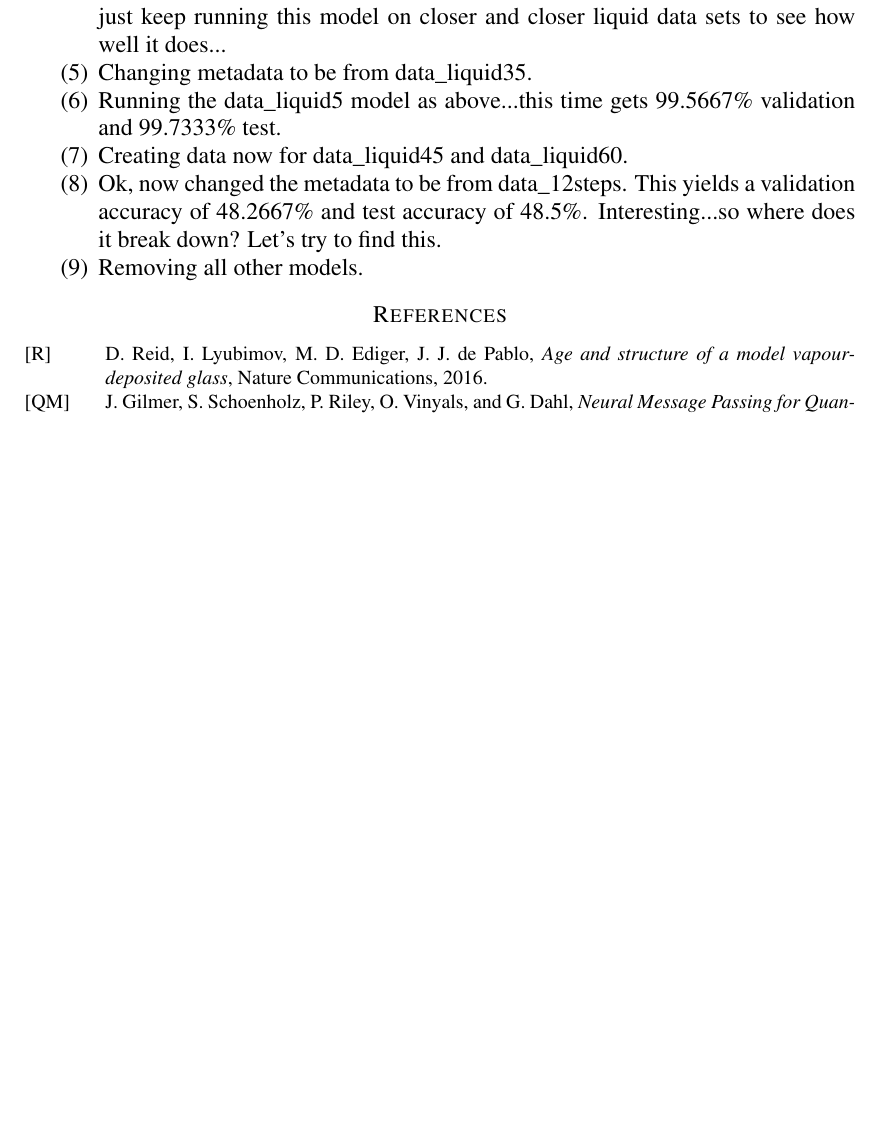
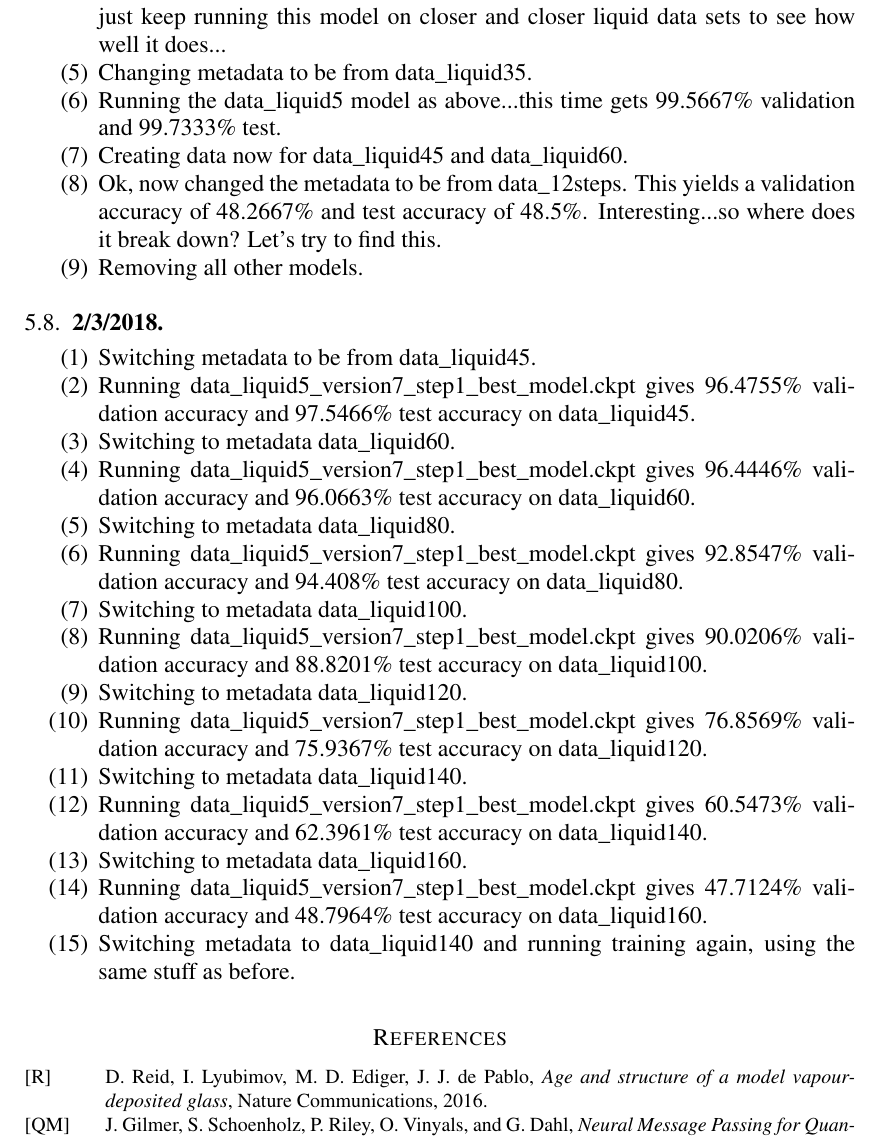
Before and after one commit to ks8/molecular-modeling-kirk, a LaTeX paper (results-log/machine-learning-glasses_ResultsLog.tex): part of page 70 of 70 before the commit and part of page 70 of 71 after it, cut so that both start at the same text, the shorter picture padded with empty space. Compiled offline with pdfLaTeX.

Commit message:
Results on data_liquid5 across the curve

```diff
--- a/results-log/machine-learning-glasses_ResultsLog.tex
+++ b/results-log/machine-learning-glasses_ResultsLog.tex
@@ -1169,6 +1169,25 @@
 
 \end{enumerate}
 
+\subsection{2/3/2018}
+
+\begin{enumerate}
+\item Switching metadata to be from data\_liquid45.
+\item Running data\_liquid5\_version7\_step1\_best\_model.ckpt gives 96.4755\% validation accuracy and 97.5466\% test accuracy on data\_liquid45.
+\item Switching to metadata data\_liquid60.
+\item Running data\_liquid5\_version7\_step1\_best\_model.ckpt gives 96.4446\% validation accuracy and 96.0663\% test accuracy on data\_liquid60.
+\item Switching to metadata data\_liquid80.
+\item Running data\_liquid5\_version7\_step1\_best\_model.ckpt gives 92.8547\% validation accuracy and 94.408\% test accuracy on data\_liquid80.
+\item Switching to metadata data\_liquid100.
+\item Running data\_liquid5\_version7\_step1\_best\_model.ckpt gives 90.0206\% validation accuracy and 88.8201\% test accuracy on data\_liquid100.
+\item Switching to metadata data\_liquid120.
+\item Running data\_liquid5\_version7\_step1\_best\_model.ckpt gives 76.8569\% validation accuracy and 75.9367\% test accuracy on data\_liquid120.
+\item Switching to metadata data\_liquid140.
+\item Running data\_liquid5\_version7\_step1\_best\_model.ckpt gives 60.5473\% validation accuracy and 62.3961\% test accuracy on data\_liquid140.
+\item Switching to metadata data\_liquid160.
+\item Running data\_liquid5\_version7\_step1\_best\_model.ckpt gives 47.7124\% validation accuracy and 48.7964\% test accuracy on data\_liquid160.
+\item Switching metadata to data\_liquid140 and running training again, using the same stuff as before.
+\end{enumerate}
 
 
 
```
Also changed, not shown: 2 other files.
